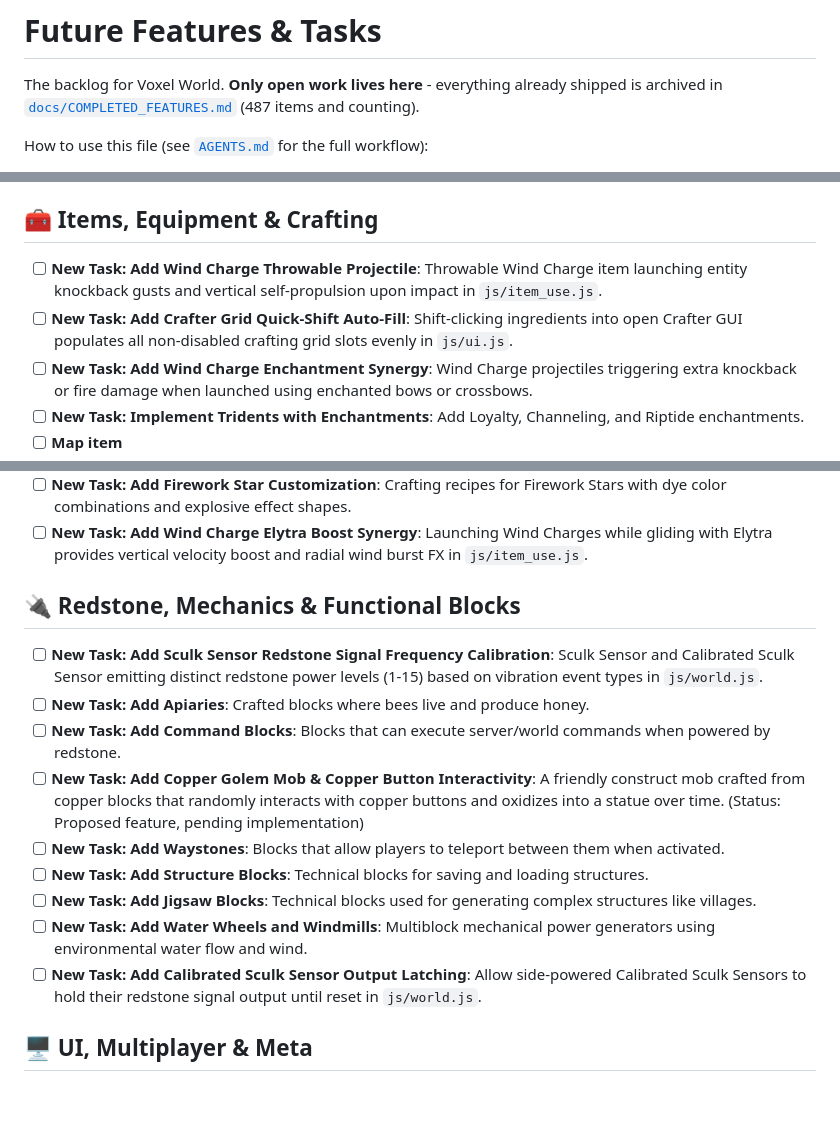
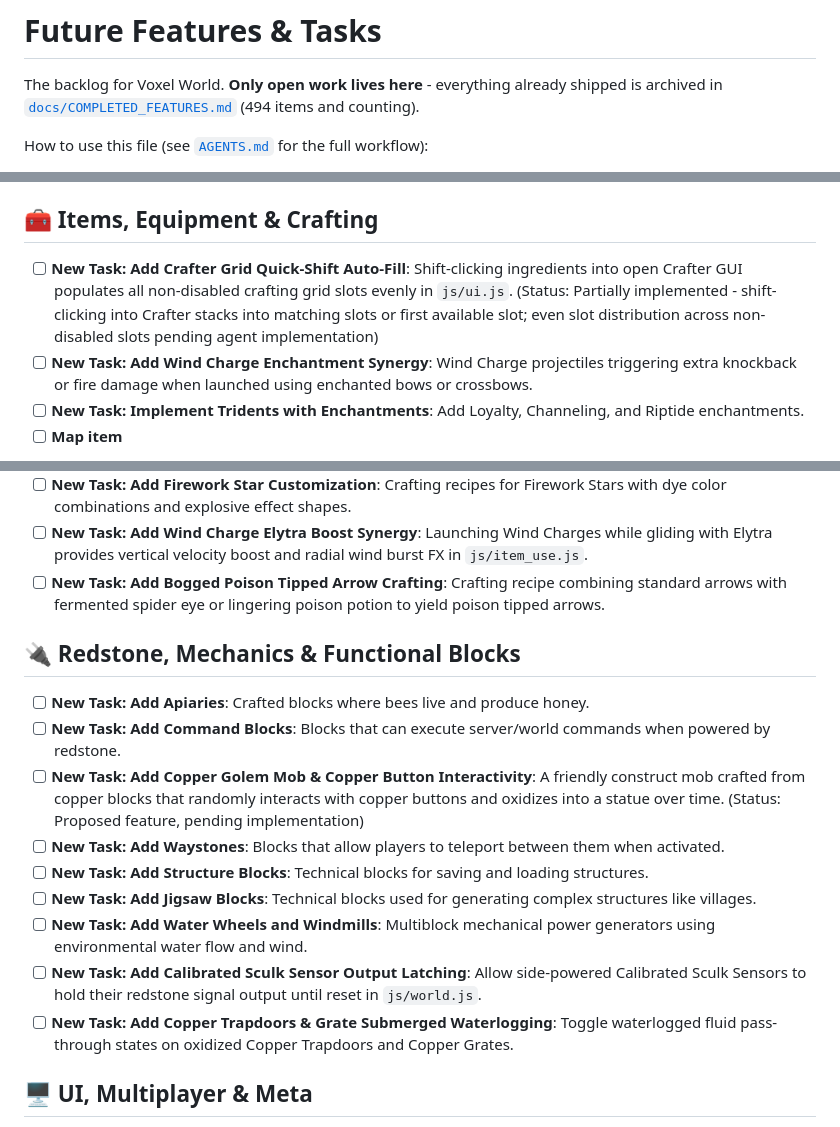
Before and after one commit to Godzilla675/automatic-guacamole, a Markdown page: FUTURE_FEATURES.md, 3 parts joined by grey strips. Rendered like a GitHub page; blank space fills up the shorter version.

```diff
--- a/FUTURE_FEATURES.md
+++ b/FUTURE_FEATURES.md
@@ -1,7 +1,7 @@
 # Future Features & Tasks
 
 The backlog for Voxel World. **Only open work lives here** - everything already shipped is archived in
-[`docs/COMPLETED_FEATURES.md`](docs/COMPLETED_FEATURES.md) (487 items and counting).
+[`docs/COMPLETED_FEATURES.md`](docs/COMPLETED_FEATURES.md) (494 items and counting).
 
 How to use this file (see [`AGENTS.md`](AGENTS.md) for the full workflow):
 
@@ -114,8 +116,7 @@ Structural work that makes every later feature cheaper. Each of these is a singl
 
 ## 🧰 Items, Equipment & Crafting
 
-- [ ] **New Task: Add Wind Charge Throwable Projectile**: Throwable Wind Charge item launching entity knockback gusts and vertical self-propulsion upon impact in `js/item_use.js`.
-- [ ] **New Task: Add Crafter Grid Quick-Shift Auto-Fill**: Shift-clicking ingredients into open Crafter GUI populates all non-disabled crafting grid slots evenly in `js/ui.js`.
+- [ ] **New Task: Add Crafter Grid Quick-Shift Auto-Fill**: Shift-clicking ingredients into open Crafter GUI populates all non-disabled crafting grid slots evenly in `js/ui.js`. (Status: Partially implemented - shift-clicking into Crafter stacks into matching slots or first available slot; even slot distribution across non-disabled slots pending agent implementation)
 - [ ] **New Task: Add Wind Charge Enchantment Synergy**: Wind Charge projectiles triggering extra knockback or fire damage when launched using enchanted bows or crossbows.
 - [ ] **New Task: Implement Tridents with Enchantments**: Add Loyalty, Channeling, and Riptide enchantments.
 - [ ] **Map item**
@@ -132,10 +133,10 @@ Structural work that makes every later feature cheaper. Each of these is a singl
 - [ ] **New Task: Add Netherite Armor**: Higher tier armor that resists fire.
 - [ ] **New Task: Add Firework Star Customization**: Crafting recipes for Firework Stars with dye color combinations and explosive effect shapes.
 - [ ] **New Task: Add Wind Charge Elytra Boost Synergy**: Launching Wind Charges while gliding with Elytra provides vertical velocity boost and radial wind burst FX in `js/item_use.js`.
+- [ ] **New Task: Add Bogged Poison Tipped Arrow Crafting**: Crafting recipe combining standard arrows with fermented spider eye or lingering poison potion to yield poison tipped arrows.
 
 ## 🔌 Redstone, Mechanics & Functional Blocks
 
-- [ ] **New Task: Add Sculk Sensor Redstone Signal Frequency Calibration**: Sculk Sensor and Calibrated Sculk Sensor emitting distinct redstone power levels (1-15) based on vibration event types in `js/world.js`.
 - [ ] **New Task: Add Apiaries**: Crafted blocks where bees live and produce honey.
 - [ ] **New Task: Add Command Blocks**: Blocks that can execute server/world commands when powered by redstone.
 - [ ] **New Task: Add Copper Golem Mob & Copper Button Interactivity**: A friendly construct mob crafted from copper blocks that randomly interacts with copper buttons and oxidizes into a statue over time. (Status: Proposed feature, pending implementation)
@@ -144,6 +145,7 @@ Structural work that makes every later feature cheaper. Each of these is a singl
 - [ ] **New Task: Add Jigsaw Blocks**: Technical blocks used for generating complex structures like villages.
 - [ ] **New Task: Add Water Wheels and Windmills**: Multiblock mechanical power generators using environmental water flow and wind.
 - [ ] **New Task: Add Calibrated Sculk Sensor Output Latching**: Allow side-powered Calibrated Sculk Sensors to hold their redstone signal output until reset in `js/world.js`.
+- [ ] **New Task: Add Copper Trapdoors & Grate Submerged Waterlogging**: Toggle waterlogged fluid pass-through states on oxidized Copper Trapdoors and Copper Grates.
 
 ## 🖥️ UI, Multiplayer & Meta
 
```
Also changed, not shown: other parts of FUTURE_FEATURES.md (+2 -0 lines), bug_report.md (+14 -0 lines), docs/COMPLETED_FEATURES.md (+3 -1 lines).
